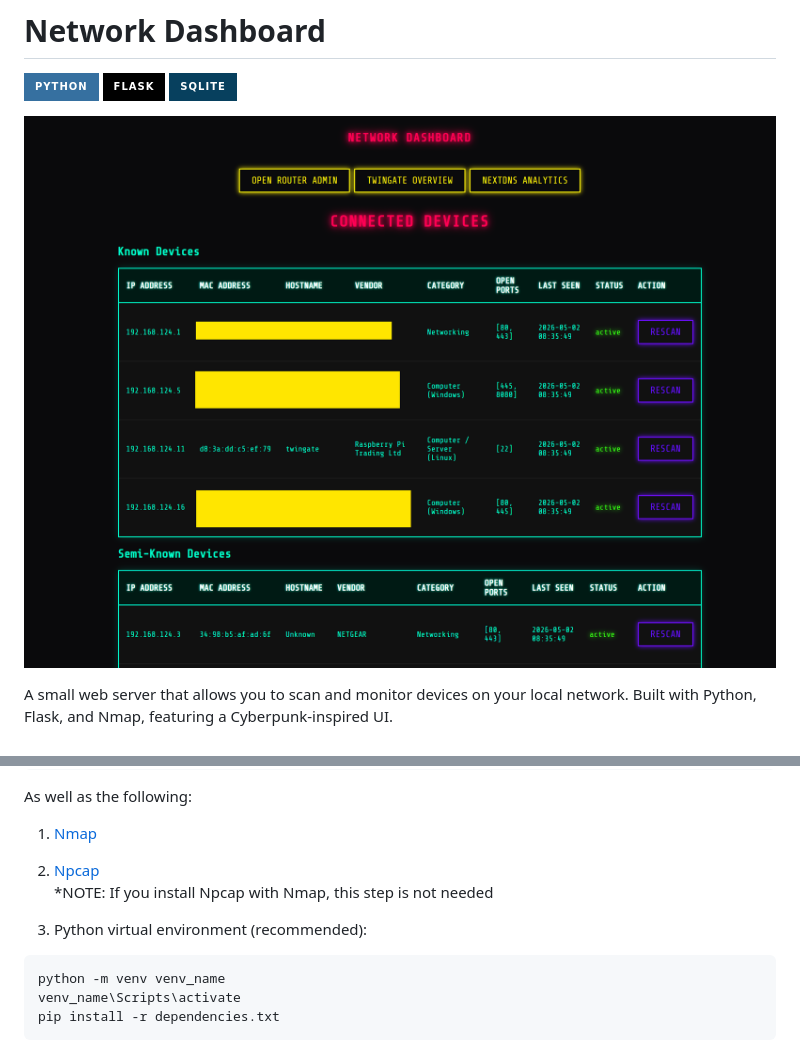
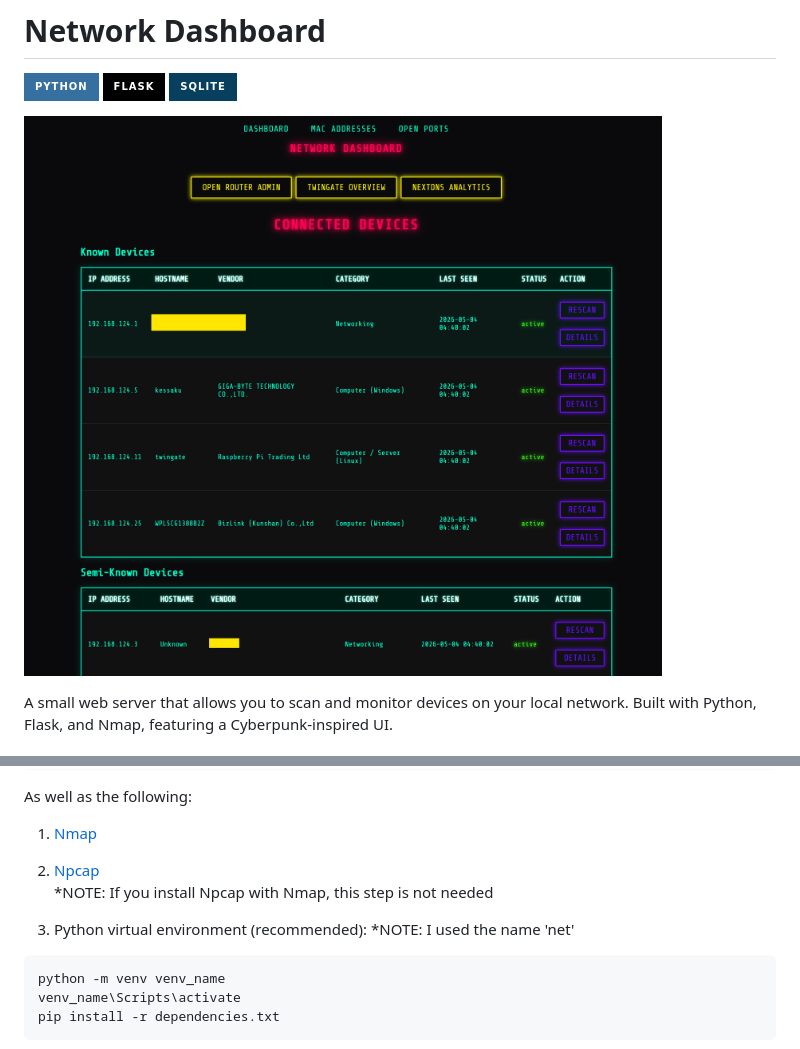
Before and after one commit to ChrisSchniepp/Network-Dashboard, a Markdown page: README.md, 2 parts joined by grey strips. GitHub-like rendering; pictures changed too: static/dashboard_screenshot.png (added); badges without logos.

````diff
--- a/README.md
+++ b/README.md
@@ -4,7 +4,7 @@
 ![Flask](https://img.shields.io/badge/flask-%23000.svg?style=for-the-badge&logo=flask&logoColor=white)
 ![SQLite](https://img.shields.io/badge/sqlite-%2307405e.svg?style=for-the-badge&logo=sqlite&logoColor=white)
 
-![Dashboard Screenshot](screenshot.png)
+![Dashboard Screenshot](static/dashboard_screenshot.png)
 
 A small web server that allows you to scan and monitor devices on your local network. Built with Python, Flask, and Nmap, featuring a Cyberpunk-inspired UI.
 
@@ -20,6 +20,7 @@ As well as the following:
     *NOTE: If you install Npcap with Nmap, this step is not needed
 
 3. Python virtual environment (recommended):
+    *NOTE: I used the name 'net'
 ```bash
 python -m venv venv_name
 venv_name\Scripts\activate
````
Also changed, not shown: other parts of README.md (+1 -1 lines), static/dashboard_screenshot_X1.png (renamed from screenshot.png), 7 other files.
